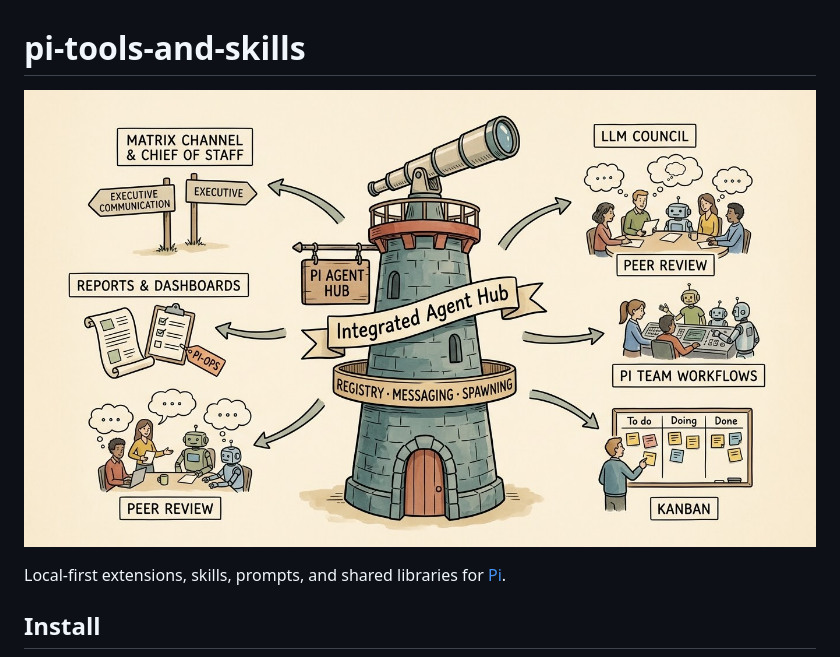
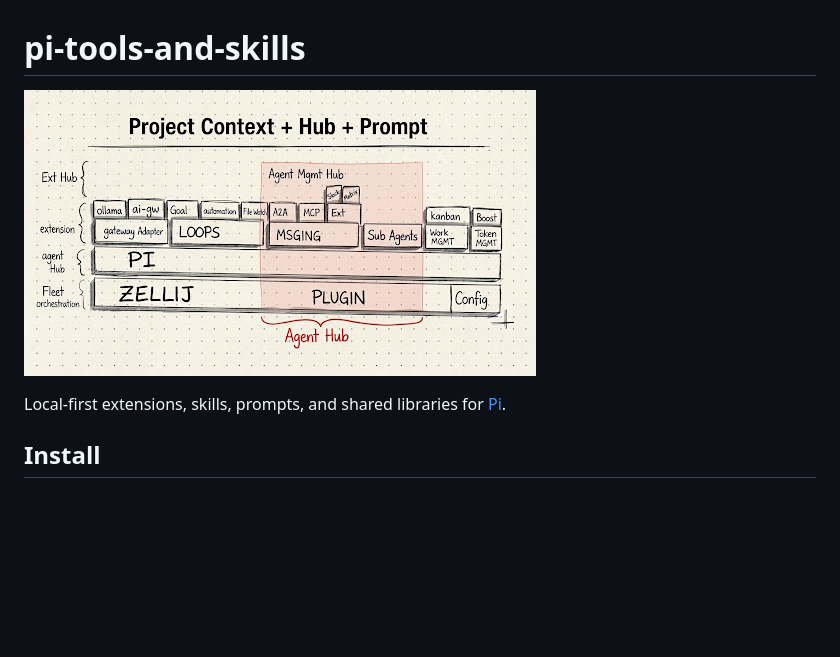
Before and after one commit to tS7hKamAYL84j91/pi-tools-and-skills, a Markdown page: README.md, the part around the change. GitHub-like rendering; pictures changed too: docs/images/project-context-hub-prompt.jpeg (added); blank space fills up the shorter version.

```diff
--- a/README.md
+++ b/README.md
@@ -1,6 +1,6 @@
 # pi-tools-and-skills
 
-![pi-agent-hub](docs/images/pi-agent-hub.jpeg)
+![Layered project context: Fleet orchestration, Agent Hub, extensions, and prompt surfaces](docs/images/project-context-hub-prompt.jpeg)
 
 Local-first extensions, skills, prompts, and shared libraries for
 [Pi](https://github.com/earendil-works/pi).
```
Also changed, not shown: CHANGELOG.md (+1 -0 lines), extensions/pi-agent-hub/README.md (+32 -0 lines), 8 other files.
